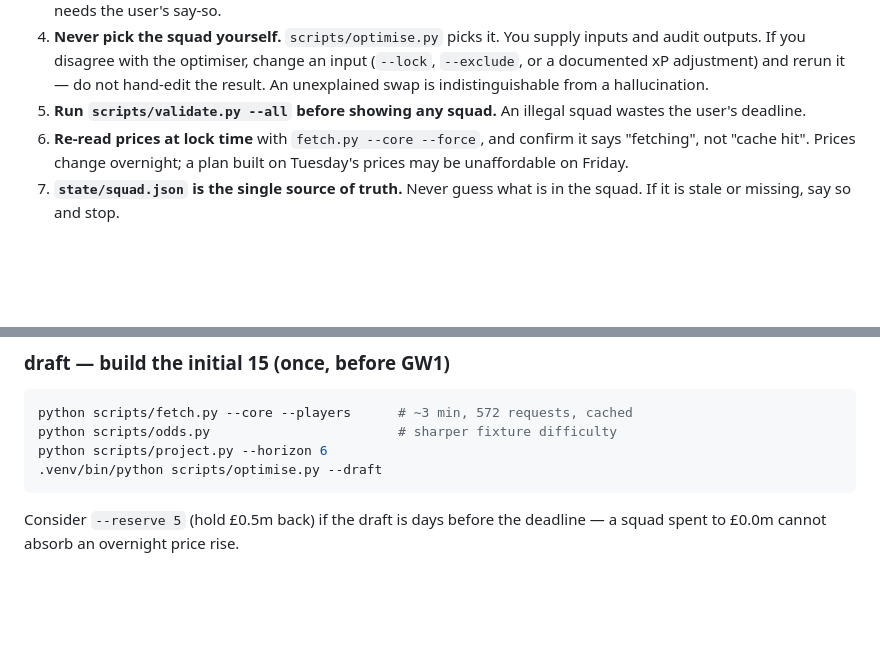
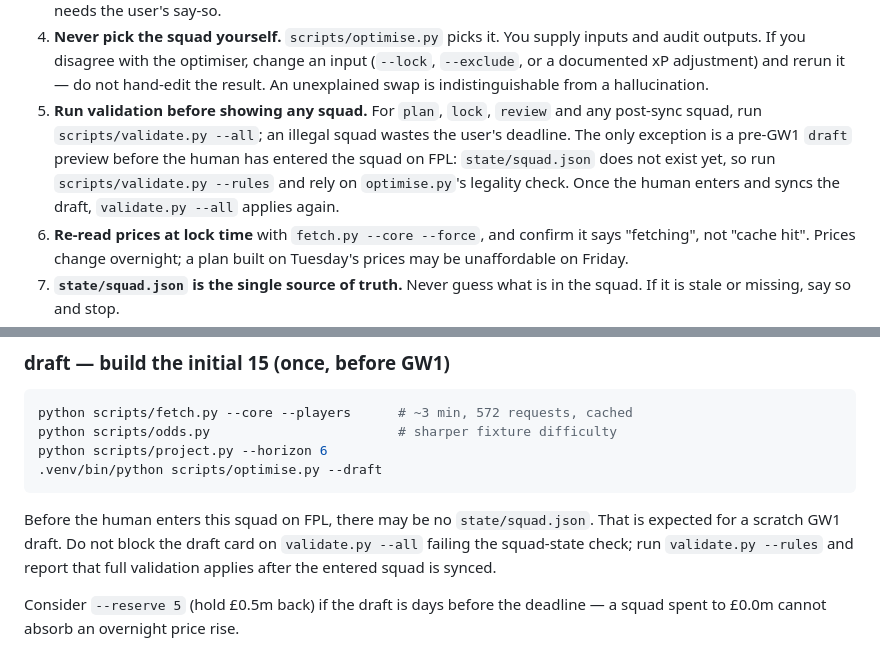
Before and after one commit to MustafaRaarujeed/PunkRecordsFC, a Markdown page: skills/fpl-manager/SKILL.md, 2 parts joined by grey strips. GitHub-like rendering; blank space fills up the shorter version.

Commit message:
Clarify draft validation workflow

````diff
--- a/skills/fpl-manager/SKILL.md
+++ b/skills/fpl-manager/SKILL.md
@@ -29,8 +29,13 @@ advice, which is worse than no advice.
    (`--lock`, `--exclude`, or a documented xP adjustment) and rerun it — do not
    hand-edit the result. An unexplained swap is indistinguishable from a
    hallucination.
-5. **Run `scripts/validate.py --all` before showing any squad.** An illegal
-   squad wastes the user's deadline.
+5. **Run validation before showing any squad.** For `plan`, `lock`, `review`
+   and any post-sync squad, run `scripts/validate.py --all`; an illegal squad
+   wastes the user's deadline. The only exception is a pre-GW1 `draft` preview
+   before the human has entered the squad on FPL: `state/squad.json` does not
+   exist yet, so run `scripts/validate.py --rules` and rely on
+   `optimise.py`'s legality check. Once the human enters and syncs the draft,
+   `validate.py --all` applies again.
 6. **Re-read prices at lock time** with `fetch.py --core --force`, and confirm
    it says "fetching", not "cache hit". Prices change overnight; a plan built on
    Tuesday's prices may be unaffordable on Friday.
@@ -82,6 +87,11 @@ python scripts/odds.py                        # sharper fixture difficulty
 python scripts/project.py --horizon 6
 .venv/bin/python scripts/optimise.py --draft
 ```
+
+Before the human enters this squad on FPL, there may be no `state/squad.json`.
+That is expected for a scratch GW1 draft. Do not block the draft card on
+`validate.py --all` failing the squad-state check; run `validate.py --rules`
+and report that full validation applies after the entered squad is synced.
 
 Consider `--reserve 5` (hold £0.5m back) if the draft is days before the
 deadline — a squad spent to £0.0m cannot absorb an overnight price rise.
````
